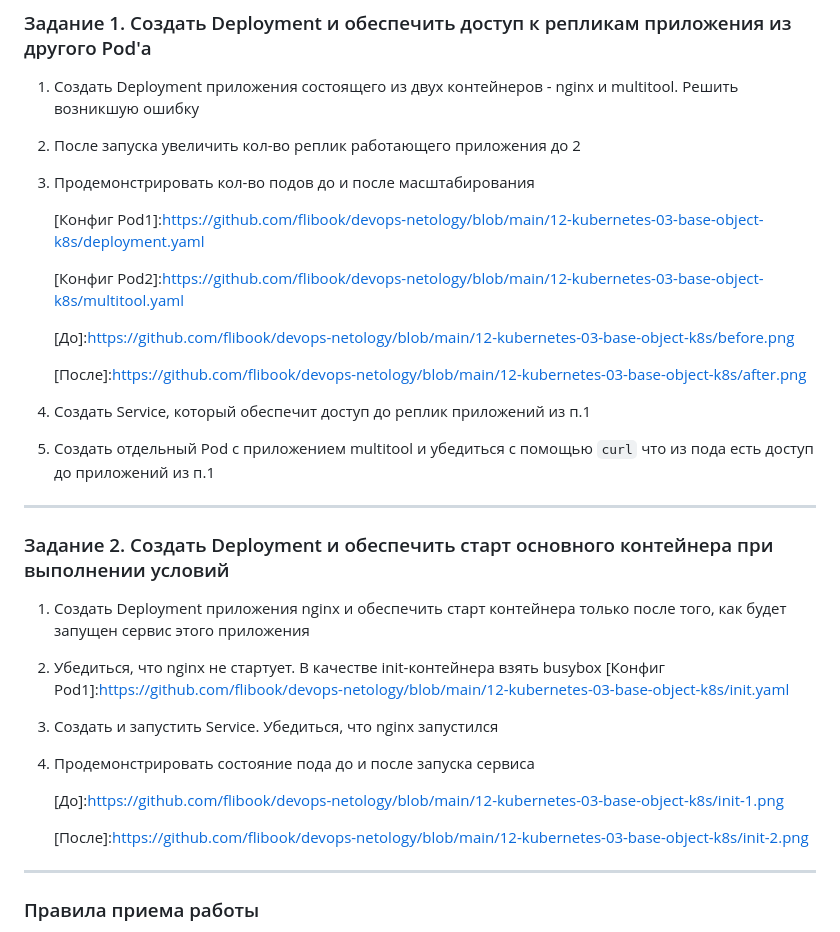
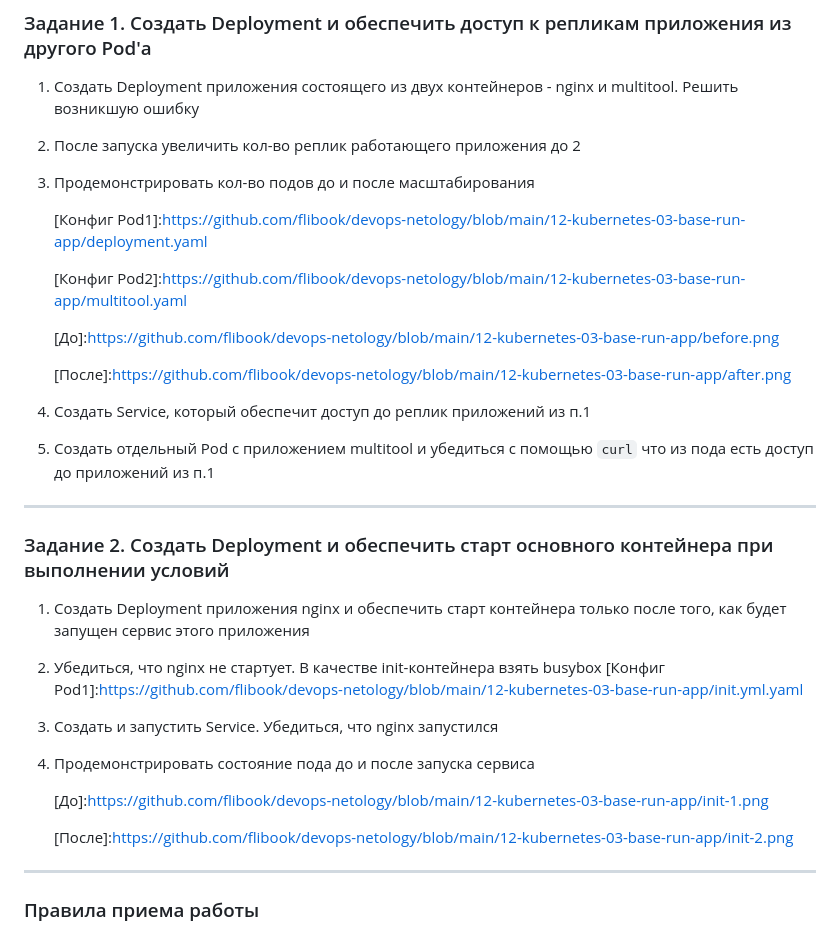
Before and after one commit to flibook/devops-netology, a Markdown page: 12-kubernetes-03-base-run-app/README.md, the part around the change. Rendered like a GitHub page.

Commit message:
D.Z. 12.3

```diff
--- a/12-kubernetes-03-base-run-app/README.md
+++ b/12-kubernetes-03-base-run-app/README.md
@@ -28,13 +28,13 @@
 2. После запуска увеличить кол-во реплик работающего приложения до 2
 3. Продемонстрировать кол-во подов до и после масштабирования
 
-   [Конфиг Pod1]:https://github.com/flibook/devops-netology/blob/main/12-kubernetes-03-base-object-k8s/deployment.yaml <br />
+   [Конфиг Pod1]:https://github.com/flibook/devops-netology/blob/main/12-kubernetes-03-base-run-app/deployment.yaml <br />
 
-   [Конфиг Pod2]:https://github.com/flibook/devops-netology/blob/main/12-kubernetes-03-base-object-k8s/multitool.yaml <br />
+   [Конфиг Pod2]:https://github.com/flibook/devops-netology/blob/main/12-kubernetes-03-base-run-app/multitool.yaml <br />
 
-   [До]:https://github.com/flibook/devops-netology/blob/main/12-kubernetes-03-base-object-k8s/before.png <br />
+   [До]:https://github.com/flibook/devops-netology/blob/main/12-kubernetes-03-base-run-app/before.png <br />
 
-   [После]:https://github.com/flibook/devops-netology/blob/main/12-kubernetes-03-base-object-k8s/after.png <br />
+   [После]:https://github.com/flibook/devops-netology/blob/main/12-kubernetes-03-base-run-app/after.png <br />
 
 4. Создать Service, который обеспечит доступ до реплик приложений из п.1
 5. Создать отдельный Pod с приложением multitool и убедиться с помощью `curl` что из пода есть доступ до приложений из п.1
@@ -45,13 +45,13 @@
 
 1. Создать Deployment приложения nginx и обеспечить старт контейнера только после того, как будет запущен сервис этого приложения
 2. Убедиться, что nginx не стартует. В качестве init-контейнера взять busybox
-   [Конфиг Pod1]:https://github.com/flibook/devops-netology/blob/main/12-kubernetes-03-base-object-k8s/init.yaml
+   [Конфиг Pod1]:https://github.com/flibook/devops-netology/blob/main/12-kubernetes-03-base-run-app/init.yml.yaml
 3. Создать и запустить Service. Убедиться, что nginx запустился
 4. Продемонстрировать состояние пода до и после запуска сервиса
 
-   [До]:https://github.com/flibook/devops-netology/blob/main/12-kubernetes-03-base-object-k8s/init-1.png <br />
+   [До]:https://github.com/flibook/devops-netology/blob/main/12-kubernetes-03-base-run-app/init-1.png <br />
 
-   [После]:https://github.com/flibook/devops-netology/blob/main/12-kubernetes-03-base-object-k8s/init-2.png <br />
+   [После]:https://github.com/flibook/devops-netology/blob/main/12-kubernetes-03-base-run-app/init-2.png <br />
 
 ------
 
```
